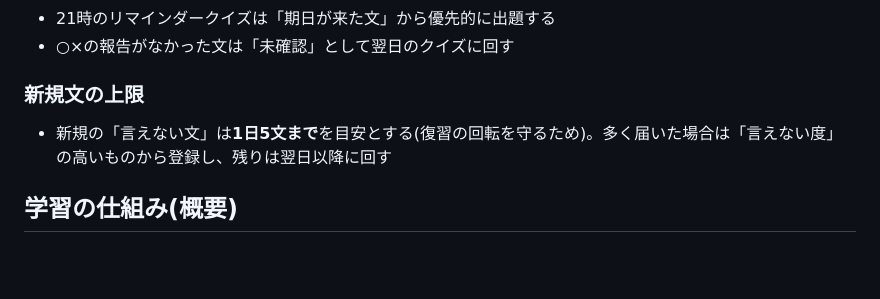
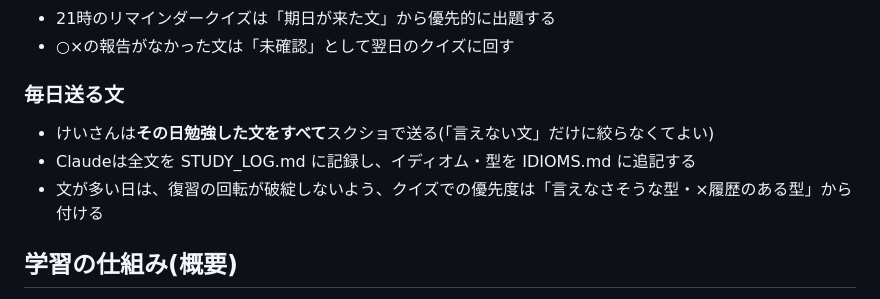
Before and after one commit to thirddoor0906-ai/lp, a Markdown page: CLAUDE.md, the part around the change. Rendered like a GitHub page; blank space fills up the shorter version.

Commit message:
Replace 5-sentence cap: send all sentences studied that day
Co-Authored-By: Claude Fable 5 <noreply@anthropic.com>
Claude-Session: https://claude.ai/code/session_01Ttp3USrv7ZkEg19gVNLzty

```diff
--- a/CLAUDE.md
+++ b/CLAUDE.md
@@ -49,9 +49,11 @@
 - 21時のリマインダークイズは「期日が来た文」から優先的に出題する
 - ○×の報告がなかった文は「未確認」として翌日のクイズに回す
 
-### 新規文の上限
+### 毎日送る文
 
-- 新規の「言えない文」は**1日5文まで**を目安とする(復習の回転を守るため)。多く届いた場合は「言えない度」の高いものから登録し、残りは翌日以降に回す
+- けいさんは**その日勉強した文をすべて**スクショで送る(「言えない文」だけに絞らなくてよい)
+- Claudeは全文を STUDY_LOG.md に記録し、イディオム・型を IDIOMS.md に追記する
+- 文が多い日は、復習の回転が破綻しないよう、クイズでの優先度は「言えなさそうな型・×履歴のある型」から付ける
 
 ## 学習の仕組み(概要)
 
```
